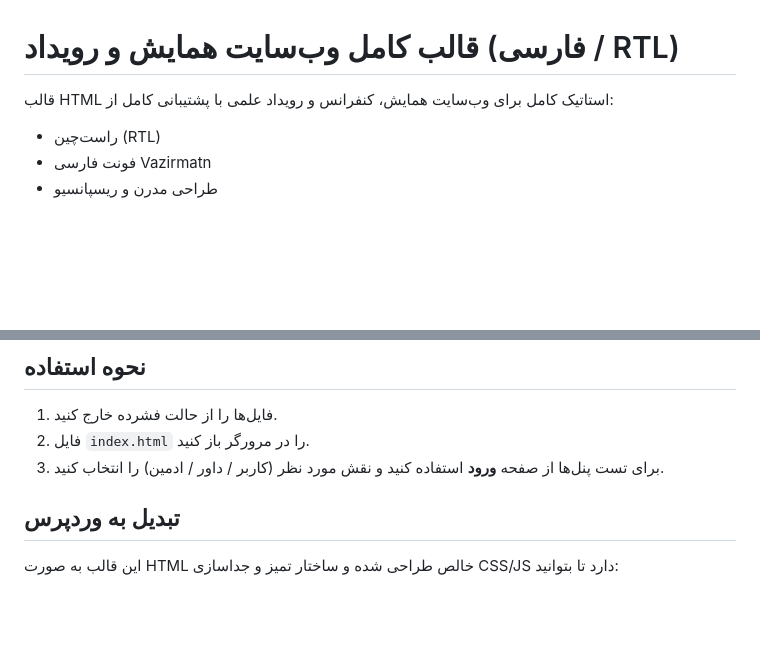
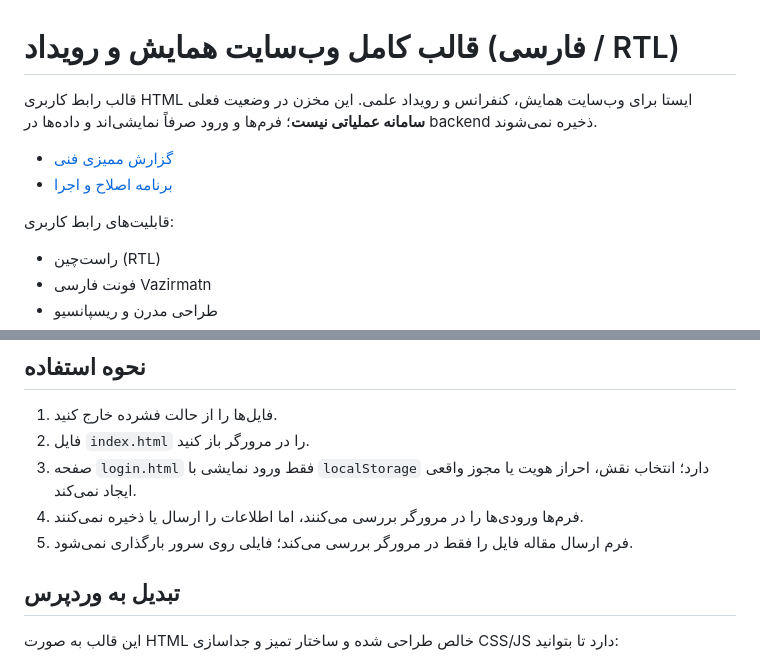
Before and after one commit to ArefShojaei/conference-template, a Markdown page: README.md, 2 parts joined by grey strips. Rendered like a GitHub page; blank space fills up the shorter version.

Commit message:
Document static demo limitations and audit docs

```diff
--- a/README.md
+++ b/README.md
@@ -1,6 +1,11 @@
 # قالب کامل وب‌سایت همایش و رویداد (فارسی / RTL)
 
-قالب HTML استاتیک کامل برای وب‌سایت همایش، کنفرانس و رویداد علمی با پشتیبانی کامل از:
+قالب رابط کاربری HTML ایستا برای وب‌سایت همایش، کنفرانس و رویداد علمی. این مخزن در وضعیت فعلی **سامانه عملیاتی نیست**؛ فرم‌ها و ورود صرفاً نمایشی‌اند و داده‌ها در backend ذخیره نمی‌شوند.
+
+- [گزارش ممیزی فنی](docs/AUDIT.md)
+- [برنامه اصلاح و اجرا](docs/IMPLEMENTATION-PLAN.md)
+
+قابلیت‌های رابط کاربری:
 
 - راست‌چین (RTL)
 - فونت فارسی Vazirmatn
@@ -56,7 +61,9 @@
 
 1. فایل‌ها را از حالت فشرده خارج کنید.
 2. فایل `index.html` را در مرورگر باز کنید.
-3. برای تست پنل‌ها از صفحه **ورود** استفاده کنید و نقش مورد نظر (کاربر / داور / ادمین) را انتخاب کنید.
+3. صفحه `login.html` فقط ورود نمایشی با `localStorage` دارد؛ انتخاب نقش، احراز هویت یا مجوز واقعی ایجاد نمی‌کند.
+4. فرم‌ها ورودی‌ها را در مرورگر بررسی می‌کنند، اما اطلاعات را ارسال یا ذخیره نمی‌کنند.
+5. فرم ارسال مقاله فایل را فقط در مرورگر بررسی می‌کند؛ فایلی روی سرور بارگذاری نمی‌شود.
 
 ## تبدیل به وردپرس
 
```
